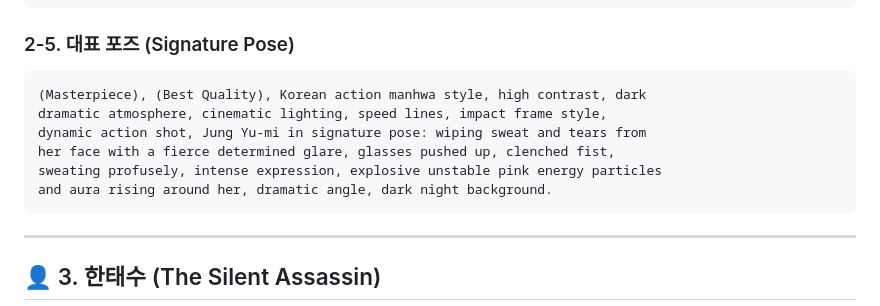
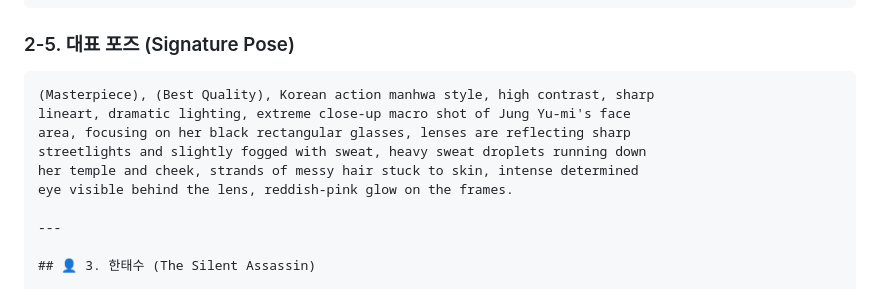
Before and after one commit to moma71/RunningCrew, a Markdown page: src/charactor/charactor_ref_promSet.md, the part around the change printed below. GitHub-like rendering.

`````diff
--- a/src/charactor/charactor_ref_promSet.md
+++ b/src/charactor/charactor_ref_promSet.md
@@ -138,14 +139,13 @@ eye visible behind the lens, reddish-pink glow on the frames.
 
 ### 2-5. 대표 포즈 (Signature Pose)
 
-```markdown
-(Masterpiece), (Best Quality), Korean action manhwa style, high contrast, dark
-dramatic atmosphere, cinematic lighting, speed lines, impact frame style,
-dynamic action shot, Jung Yu-mi in signature pose: wiping sweat and tears from
-her face with a fierce determined glare, glasses pushed up, clenched fist,
-sweating profusely, intense expression, explosive unstable pink energy particles
-and aura rising around her, dramatic angle, dark night background.
-```
+````markdown
+(Masterpiece), (Best Quality), Korean action manhwa style, high contrast, sharp
+lineart, dramatic lighting, extreme close-up macro shot of Jung Yu-mi's face
+area, focusing on her black rectangular glasses, lenses are reflecting sharp
+streetlights and slightly fogged with sweat, heavy sweat droplets running down
+her temple and cheek, strands of messy hair stuck to skin, intense determined
+eye visible behind the lens, reddish-pink glow on the frames.
 
 ---
 
`````
Also changed, not shown: other parts of src/charactor/charactor_ref_promSet.md (+8 -6 lines), episode13/ill13.md (+210 -0 lines).
